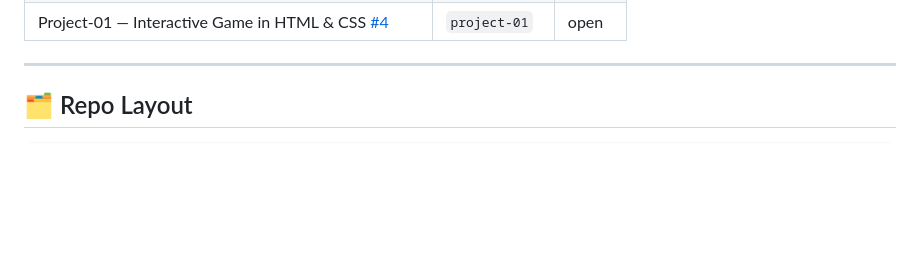
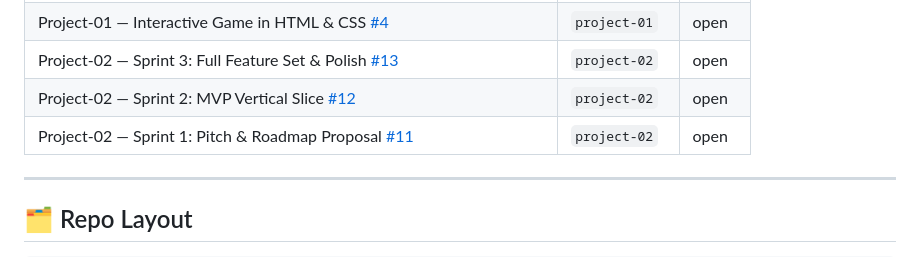
Before and after one commit to avazquezmaldonado/csci4208-portfolio-2025, a Markdown page: readme.md, the part around the change printed below. Rendered like a GitHub page; blank space fills up the shorter version.

```diff
--- a/readme.md
+++ b/readme.md
@@ -33,4 +52,7 @@
 | Project-01 — Interactive Game in HTML & CSS [#4](https://github.com/avazquezmaldonado/csci4208-portfolio-2025/issues/4) | `project-01` | open |
+| Project-02 — Sprint 3: Full Feature Set & Polish [#13](https://github.com/avazquezmaldonado/csci4208-portfolio-2025/issues/13) | `project-02` | open |
+| Project-02 — Sprint 2: MVP Vertical Slice [#12](https://github.com/avazquezmaldonado/csci4208-portfolio-2025/issues/12) | `project-02` | open |
+| Project-02 — Sprint 1: Pitch & Roadmap Proposal [#11](https://github.com/avazquezmaldonado/csci4208-portfolio-2025/issues/11) | `project-02` | open |
 <!-- STATUS:END -->
 
 
```
Also changed, not shown: other parts of readme.md (+20 -1 lines).
